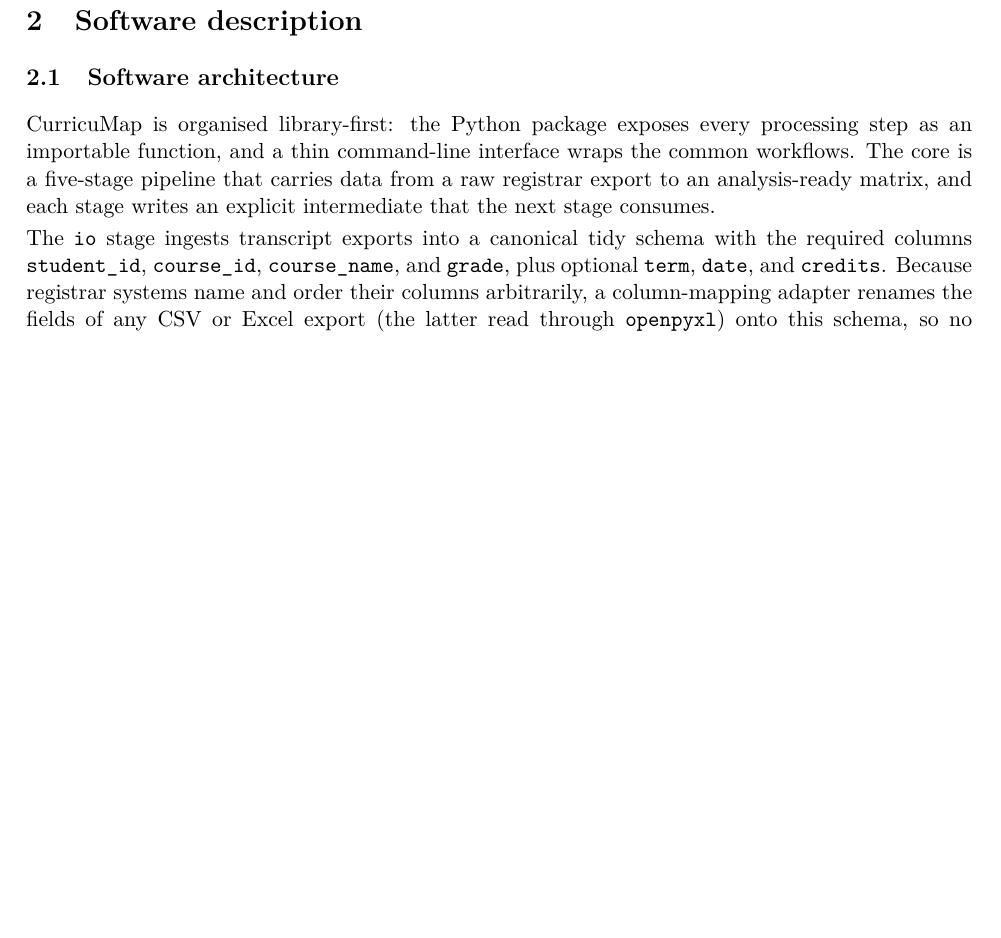
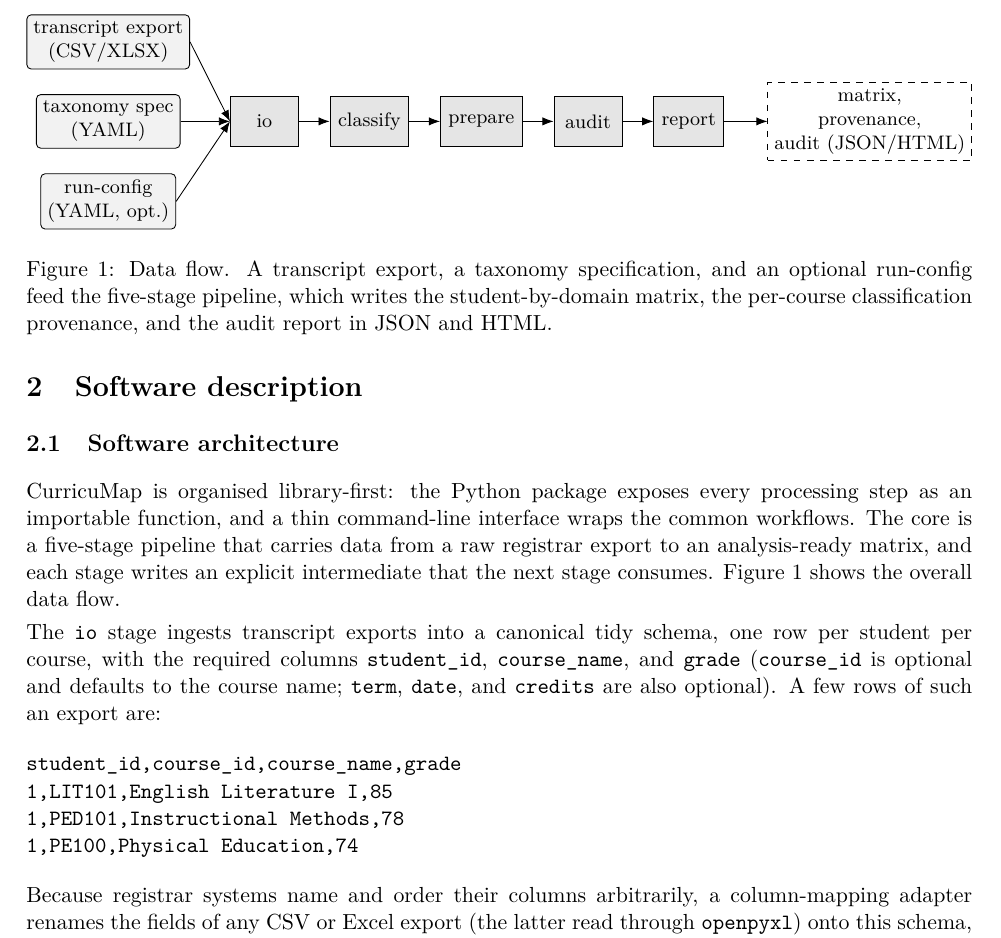
Before and after one commit to tkucukdeniz2/curricumap, a LaTeX paper (paper/main.tex): part of page 3 of 6 before the commit and part of page 3 of 7 after it, cut at the place of the change, the shorter picture padded with empty space. Compiled offline with pdfLaTeX.

Commit message:
docs(paper): add data-flow diagram and show the input data
Add a TikZ data-flow figure (transcript + taxonomy + run-config -> io/classify/prepare/audit/report -> matrix/provenance/audit) to the Software architecture section of both the elsarticle submission file and the article preview. Add a short transcript-schema listing and correct the required-columns statement (course_id is optional). Final two-column typeset remains 5 pages; both files compile with 0 undefined references.

```diff
--- a/paper/main.tex
+++ b/paper/main.tex
@@ -12,6 +12,8 @@
 \usepackage{booktabs}
 \usepackage{enumitem}
 \usepackage{graphicx}
+\usepackage{tikz}
+\usetikzlibrary{arrows.meta,positioning}
 \usepackage[colorlinks=true,linkcolor=black,citecolor=black,urlcolor=blue]{hyperref}
 
 \setlength{\parindent}{0pt}
@@ -112,9 +114,42 @@ The design also targets a concrete user base. The 2018 curriculum for English La
 
 \subsection{Software architecture}
 
-CurricuMap is organised library-first: the Python package exposes every processing step as an importable function, and a thin command-line interface wraps the common workflows. The core is a five-stage pipeline that carries data from a raw registrar export to an analysis-ready matrix, and each stage writes an explicit intermediate that the next stage consumes.
+CurricuMap is organised library-first: the Python package exposes every processing step as an importable function, and a thin command-line interface wraps the common workflows. The core is a five-stage pipeline that carries data from a raw registrar export to an analysis-ready matrix, and each stage writes an explicit intermediate that the next stage consumes. Figure~\ref{fig:dataflow} shows the overall data flow.
 
-The \texttt{io} stage ingests transcript exports into a canonical tidy schema with the required columns \texttt{student\_id}, \texttt{course\_id}, \texttt{course\_name}, and \texttt{grade}, plus optional \texttt{term}, \texttt{date}, and \texttt{credits}. Because registrar systems name and order their columns arbitrarily, a column-mapping adapter renames the fields of any CSV or Excel export (the latter read through \texttt{openpyxl}) onto this schema, so no source file has to be edited by hand. The \texttt{classify} stage assigns each course to a competency domain and records how the decision was made. The \texttt{prepare} stage applies registrar hygiene and aggregates grades to one value per student per domain. The \texttt{audit} stage measures coverage, reliability, and distribution. The \texttt{report} stage serialises the results. Two further modules sit beside the pipeline: \texttt{synth} generates synthetic transcripts and course catalogues, and \texttt{cli} exposes the \texttt{validate-taxonomy}, \texttt{synth}, and \texttt{run} subcommands. A full run is a single command: given an input file, a taxonomy, and a configuration that holds the cleaning options, \texttt{curricumap run} executes \texttt{io} through \texttt{report} and writes the matrices, the provenance table, and the audit to one output directory. In all, the package comprises ten modules (\texttt{text}, \texttt{taxonomy}, \texttt{io}, \texttt{classify}, \texttt{prepare}, \texttt{audit}, \texttt{report}, \texttt{synth}, \texttt{cli}, and \texttt{\_\_init\_\_}).
+\begin{figure}[t]
+\centering
+\resizebox{\linewidth}{!}{%
+\begin{tikzpicture}[font=\footnotesize,>={Latex[length=1.8mm]},node distance=4mm and 5mm,
+  inp/.style={draw,rounded corners=2pt,fill=black!5,align=center,inner sep=3pt,minimum height=8mm},
+  st/.style={draw,fill=black!10,align=center,minimum height=8mm,minimum width=11mm},
+  outp/.style={draw,dashed,align=center,inner sep=3pt}]
+\node[inp] (tx) {taxonomy spec\\(YAML)};
+\node[inp,above=of tx] (tr) {transcript export\\(CSV/XLSX)};
+\node[inp,below=of tx] (cf) {run-config\\(YAML, opt.)};
+\node[st,right=8mm of tx] (io) {io};
+\node[st,right=of io] (cl) {classify};
+\node[st,right=of cl] (pr) {prepare};
+\node[st,right=of pr] (au) {audit};
+\node[st,right=of au] (rp) {report};
+\node[outp,right=7mm of rp] (o) {matrix,\\provenance,\\audit (JSON/HTML)};
+\draw[->] (tr.east) -- (io.west);
+\draw[->] (tx.east) -- (io.west);
+\draw[->] (cf.east) -- (io.west);
+\draw[->] (io)--(cl);\draw[->](cl)--(pr);\draw[->](pr)--(au);\draw[->](au)--(rp);
+\draw[->] (rp.east) -- (o.west);
+\end{tikzpicture}}
+\caption{Data flow. A transcript export, a taxonomy specification, and an optional run-config feed the five-stage pipeline, which writes the student-by-domain matrix, the per-course classification provenance, and the audit report in JSON and HTML.}
+\label{fig:dataflow}
+\end{figure}
+
+The \texttt{io} stage ingests transcript exports into a canonical tidy schema, one row per student per course, with the required columns \texttt{student\_id}, \texttt{course\_name}, and \texttt{grade} (\texttt{course\_id} is optional and defaults to the course name; \texttt{term}, \texttt{date}, and \texttt{credits} are also optional). A few rows of such an export are:
+\begin{verbatim}
+student_id,course_id,course_name,grade
+1,LIT101,English Literature I,85
+1,PED101,Instructional Methods,78
+1,PE100,Physical Education,74
+\end{verbatim}
+Because registrar systems name and order their columns arbitrarily, a column-mapping adapter renames the fields of any CSV or Excel export (the latter read through \texttt{openpyxl}) onto this schema, so no source file has to be edited by hand. The \texttt{classify} stage assigns each course to a competency domain and records how the decision was made. The \texttt{prepare} stage applies registrar hygiene and aggregates grades to one value per student per domain. The \texttt{audit} stage measures coverage, reliability, and distribution. The \texttt{report} stage serialises the results. Two further modules sit beside the pipeline: \texttt{synth} generates synthetic transcripts and course catalogues, and \texttt{cli} exposes the \texttt{validate-taxonomy}, \texttt{synth}, and \texttt{run} subcommands. A full run is a single command: given an input file, a taxonomy, and a configuration that holds the cleaning options, \texttt{curricumap run} executes \texttt{io} through \texttt{report} and writes the matrices, the provenance table, and the audit to one output directory. In all, the package comprises ten modules (\texttt{text}, \texttt{taxonomy}, \texttt{io}, \texttt{classify}, \texttt{prepare}, \texttt{audit}, \texttt{report}, \texttt{synth}, \texttt{cli}, and \texttt{\_\_init\_\_}).
 
 The reuse contract is the declarative taxonomy specification written in YAML. It names the competency domains and the rules that map courses onto them, and CurricuMap validates it against a JSON Schema, then cross-checks that every rule and override refers to a defined domain. Adopting the tool for a new curriculum therefore means writing or editing a specification, not writing code; the five example taxonomies of Section~\ref{sec:examples} serve as worked references.
 
```
Also changed, not shown: paper/main_softwarex.tex (+37 -2 lines).
